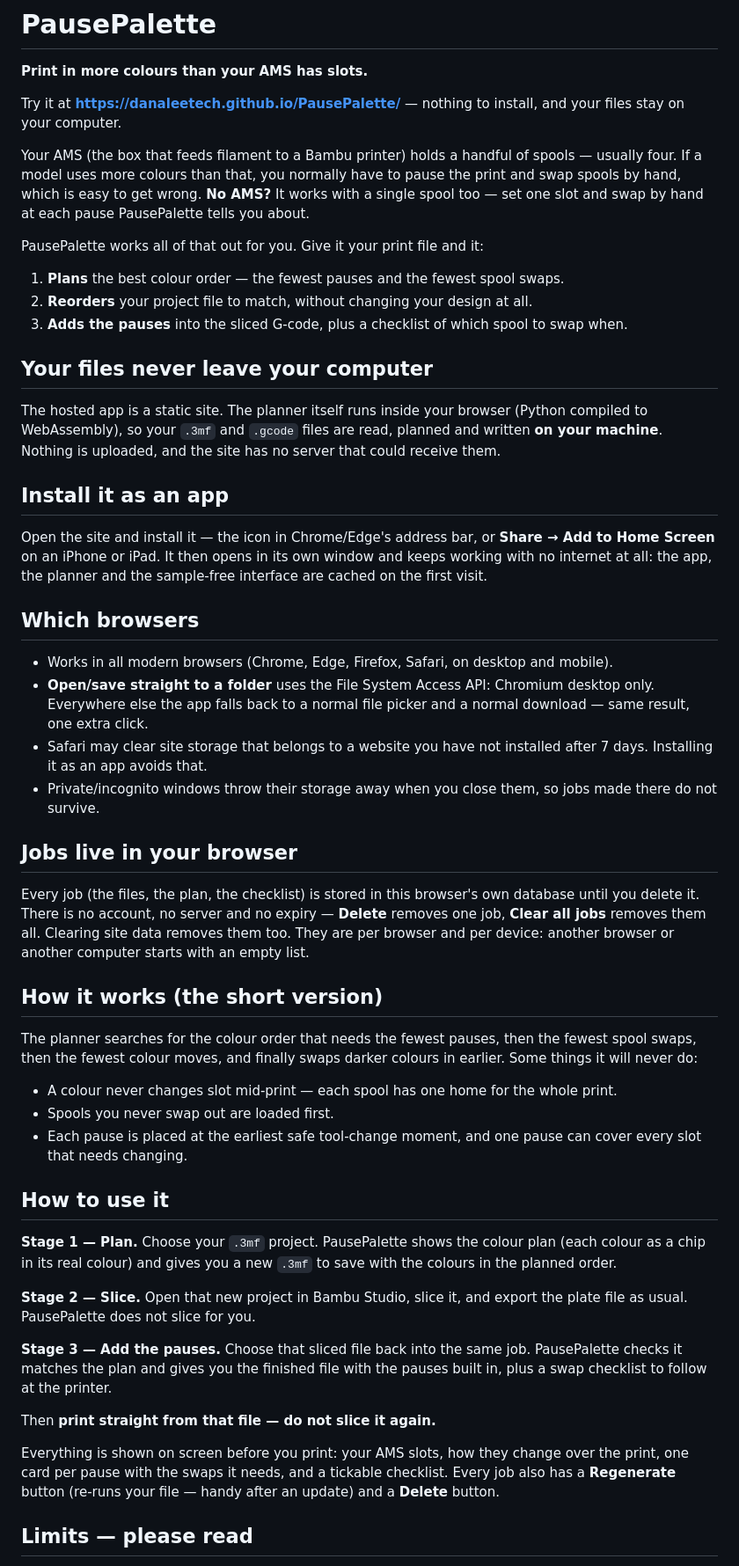
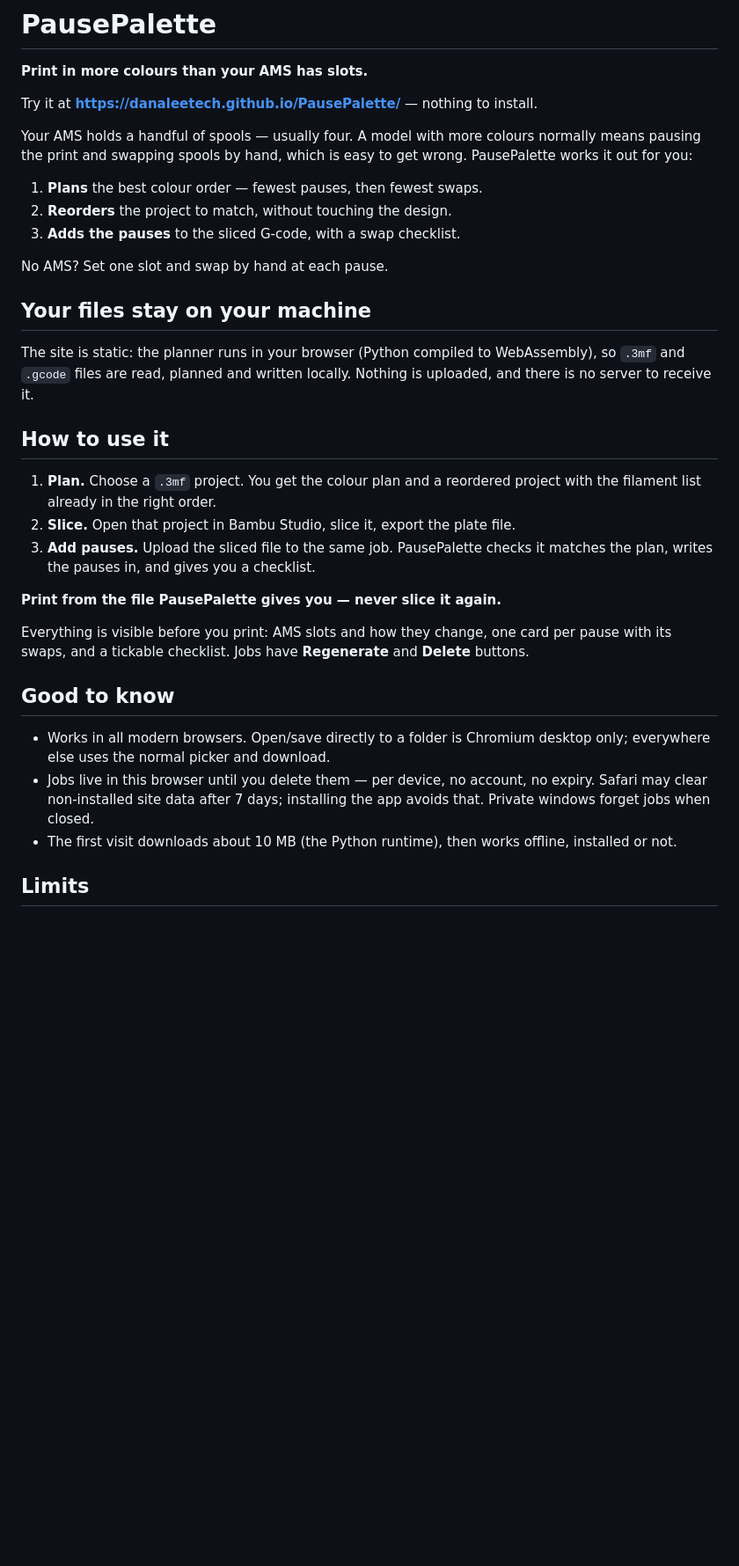
Before and after one commit to DanaLeeTech/PausePalette, a Markdown page: README.md, the part around one of its changes. Shown at 88% size. Rendered like a GitHub page; blank space fills up the shorter version.

Commit message:
README: condense to the essentials

```diff
--- a/README.md
+++ b/README.md
@@ -2,87 +2,47 @@
 
 **Print in more colours than your AMS has slots.**
 
-Try it at **<https://danaleetech.github.io/PausePalette/>** — nothing to install, and your files
-stay on your computer.
+Try it at **<https://danaleetech.github.io/PausePalette/>** — nothing to install.
 
-Your AMS (the box that feeds filament to a Bambu printer) holds a handful of
-spools — usually four. If a model uses more colours than that, you normally have
-to pause the print and swap spools by hand, which is easy to get wrong. **No
-AMS?** It works with a single spool too — set one slot and swap by hand at each
-pause PausePalette tells you about.
+Your AMS holds a handful of spools — usually four. A model with more colours
+normally means pausing the print and swapping spools by hand, which is easy to
+get wrong. PausePalette works it out for you:
 
-PausePalette works all of that out for you. Give it your print file and it:
+1. **Plans** the best colour order — fewest pauses, then fewest swaps.
+2. **Reorders** the project to match, without touching the design.
+3. **Adds the pauses** to the sliced G-code, with a swap checklist.
 
-1. **Plans** the best colour order — the fewest pauses and the fewest spool swaps.
-2. **Reorders** your project file to match, without changing your design at all.
-3. **Adds the pauses** into the sliced G-code, plus a checklist of which spool to
-   swap when.
+No AMS? Set one slot and swap by hand at each pause.
 
-## Your files never leave your computer
+## Your files stay on your machine
 
-The hosted app is a static site. The planner itself runs inside your browser
-(Python compiled to WebAssembly), so your `.3mf` and `.gcode` files are read,
-planned and written **on your machine**. Nothing is uploaded, and the site has
-no server that could receive them.
-
-## Install it as an app
-
-Open the site and install it — the icon in Chrome/Edge's address bar, or
-**Share → Add to Home Screen** on an iPhone or iPad. It then opens in its own
-window and keeps working with no internet at all: the app, the planner and the
-sample-free interface are cached on the first visit.
-
-## Which browsers
-
-- Works in all modern browsers (Chrome, Edge, Firefox, Safari, on desktop and
-  mobile).
-- **Open/save straight to a folder** uses the File System Access API: Chromium
-  desktop only. Everywhere else the app falls back to a normal file picker and a
-  normal download — same result, one extra click.
-- Safari may clear site storage that belongs to a website you have not installed
-  after 7 days. Installing it as an app avoids that.
-- Private/incognito windows throw their storage away when you close them, so
-  jobs made there do not survive.
-
-## Jobs live in your browser
-
-Every job (the files, the plan, the checklist) is stored in this browser's own
-database until you delete it. There is no account, no server and no expiry —
-**Delete** removes one job, **Clear all jobs** removes them all. Clearing site
-data removes them too. They are per browser and per device: another browser or
-another computer starts with an empty list.
-
-## How it works (the short version)
-
-The planner searches for the colour order that needs the fewest pauses, then the
-fewest spool swaps, then the fewest colour moves, and finally swaps darker colours
-in earlier. Some things it will never do:
-
-- A colour never changes slot mid-print — each spool has one home for the whole
-  print.
-- Spools you never swap out are loaded first.
-- Each pause is placed at the earliest safe tool-change moment, and one pause can
-  cover every slot that needs changing.
+The site is static: the planner runs in your browser (Python compiled to
+WebAssembly), so `.3mf` and `.gcode` files are read, planned and written locally.
+Nothing is uploaded, and there is no server to receive it.
 
 ## How to use it
 
-**Stage 1 — Plan.** Choose your `.3mf` project. PausePalette shows the colour
-plan (each colour as a chip in its real colour) and gives you a new `.3mf` to
-save with the colours in the planned order.
+1. **Plan.** Choose a `.3mf` project. You get the colour plan and a reordered
+   project with the filament list already in the right order.
+2. **Slice.** Open that project in Bambu Studio, slice it, export the plate file.
+3. **Add pauses.** Upload the sliced file to the same job. PausePalette checks it
+   matches the plan, writes the pauses in, and gives you a checklist.
 
-**Stage 2 — Slice.** Open that new project in Bambu Studio, slice it, and export
-the plate file as usual. PausePalette does not slice for you.
+**Print from the file PausePalette gives you — never slice it again.**
 
-**Stage 3 — Add the pauses.** Choose that sliced file back into the same job.
-PausePalette checks it matches the plan and gives you the finished file with the
-pauses built in, plus a swap checklist to follow at the printer.
+Everything is visible before you print: AMS slots and how they change, one card
+per pause with its swaps, and a tickable checklist. Jobs have **Regenerate** and
+**Delete** buttons.
 
-Then **print straight from that file — do not slice it again.**
+## Good to know
 
-Everything is shown on screen before you print: your AMS slots, how they change
-over the print, one card per pause with the swaps it needs, and a tickable
-checklist. Every job also has a **Regenerate** button (re-runs your file — handy
-after an update) and a **Delete** button.
+- Works in all modern browsers. Open/save directly to a folder is Chromium
+  desktop only; everywhere else uses the normal picker and download.
+- Jobs live in this browser until you delete them — per device, no account, no
+  expiry. Safari may clear non-installed site data after 7 days; installing the
+  app avoids that. Private windows forget jobs when closed.
+- The first visit downloads about 10 MB (the Python runtime), then works offline,
+  installed or not.
 
-## Limits — please read
+## Limits
 
```
Also changed, not shown: other parts of README.md (+34 -91 lines).
